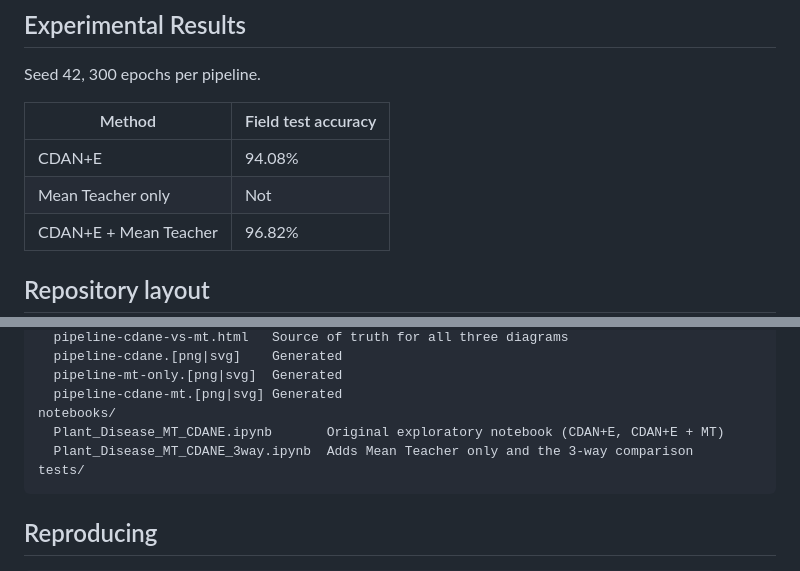
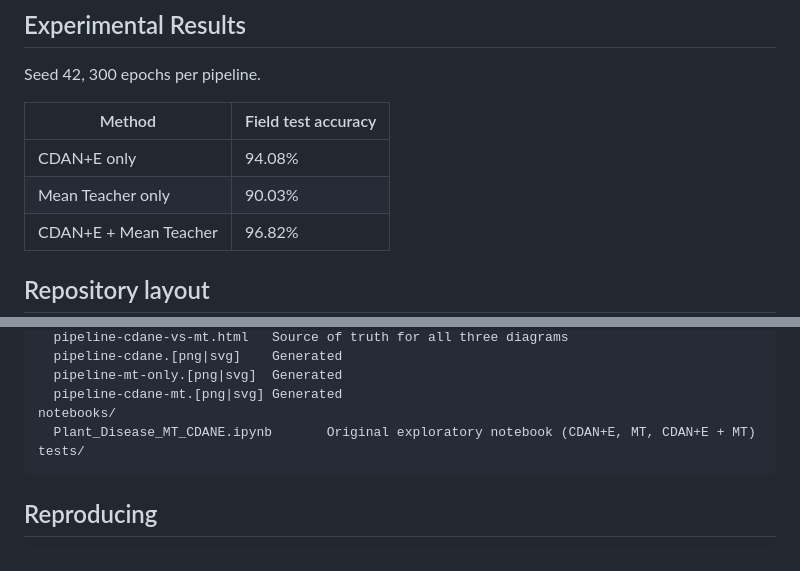
Before and after one commit to vdt040499/plant-disease-mt-cdane, a Markdown page: README.md, 2 parts joined by grey strips. Rendered like a GitHub page.

Commit message:
docs: update accuracy metrics and clarify notebook descriptions in README

````diff
--- a/README.md
+++ b/README.md
@@ -93,8 +93,8 @@ Seed 42, 300 epochs per pipeline.
 
 | Method                | Field test accuracy |
 | --------------------- | ------------------- |
-| CDAN+E                | 94.08%              |
-| Mean Teacher only     | Not                 |
+| CDAN+E only           | 94.08%              |
+| Mean Teacher only     | 90.03%              |
 | CDAN+E + Mean Teacher | 96.82%              |
 
 
@@ -135,8 +135,7 @@ figures/
   pipeline-mt-only.[png|svg]  Generated
   pipeline-cdane-mt.[png|svg] Generated
 notebooks/
-  Plant_Disease_MT_CDANE.ipynb       Original exploratory notebook (CDAN+E, CDAN+E + MT)
-  Plant_Disease_MT_CDANE_3way.ipynb  Adds Mean Teacher only and the 3-way comparison
+  Plant_Disease_MT_CDANE.ipynb       Original exploratory notebook (CDAN+E, MT, CDAN+E + MT)
 tests/
 ```
 
````
